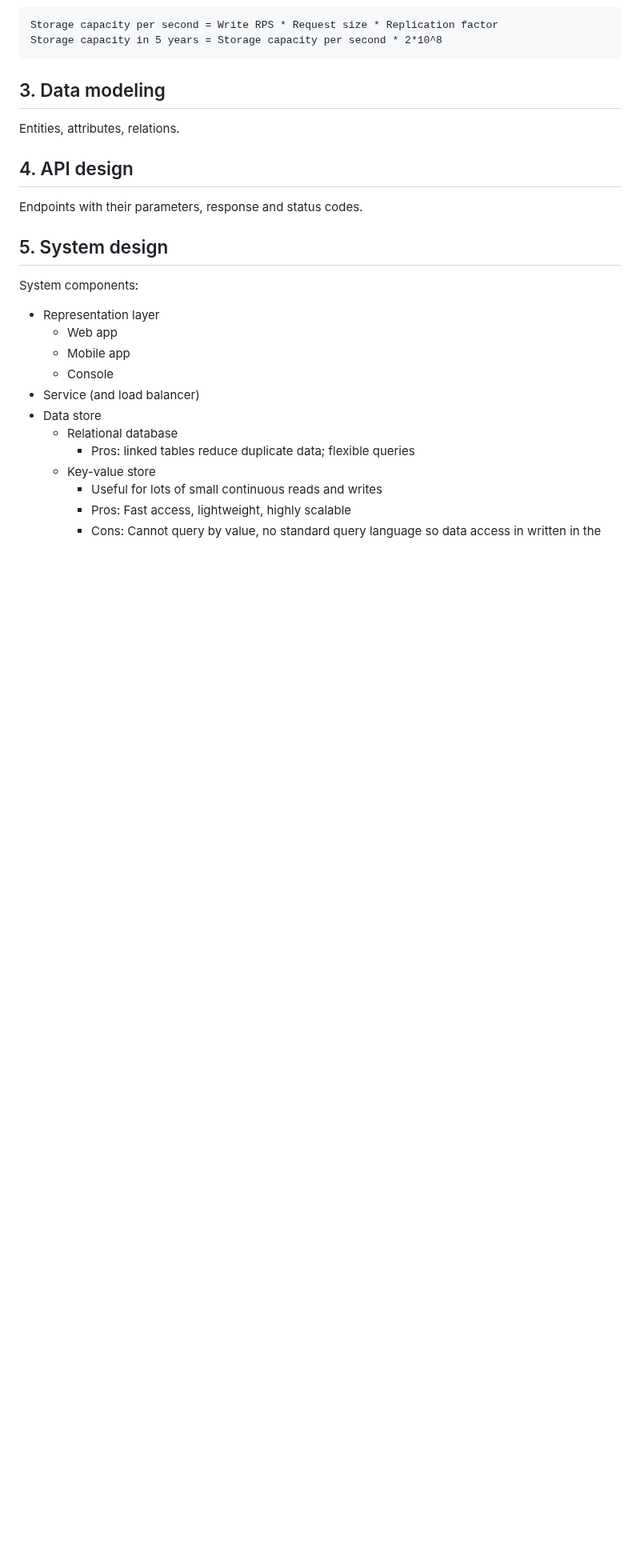
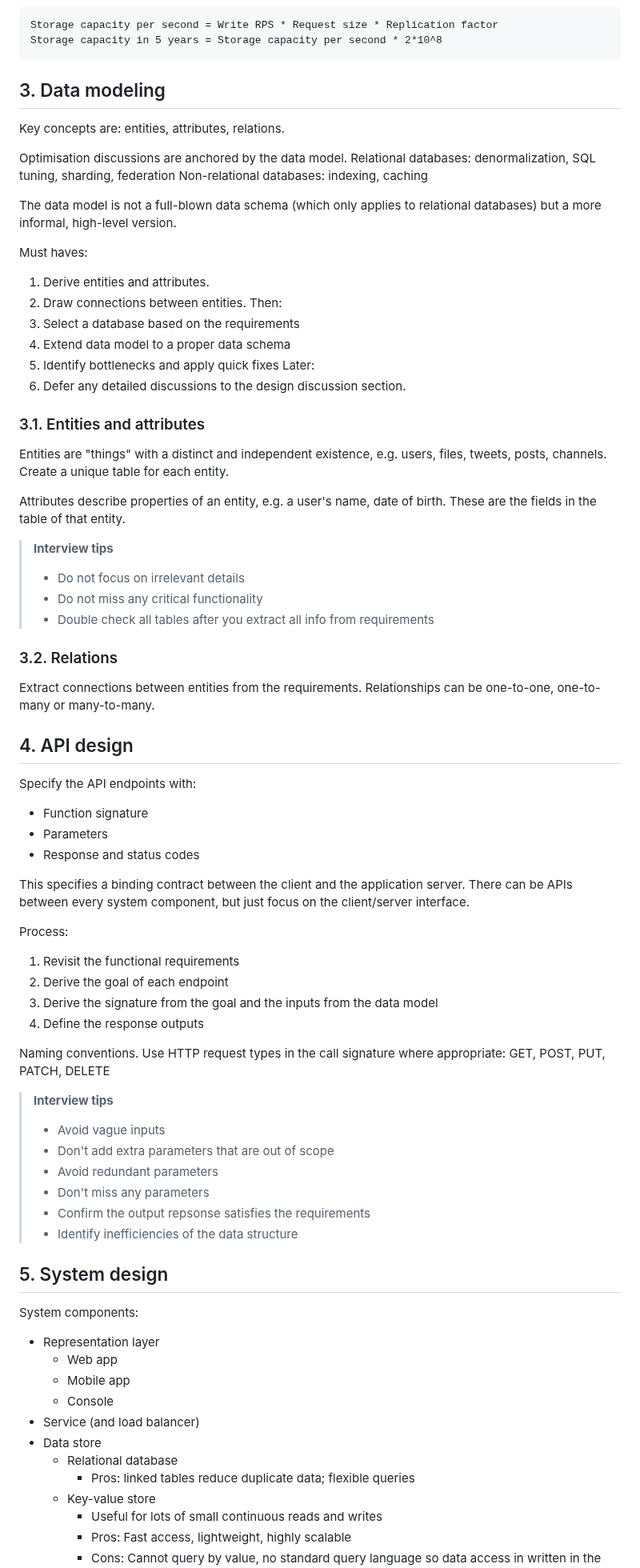
Before and after one commit to gjohl/ml-practice, a Markdown page: notes/software/system_design_notes.md, the part around one of its changes. Shown at 80% size. Rendered like a GitHub page; blank space fills up the shorter version.

Commit message:
system design notes on api design and data model

```diff
--- a/notes/software/system_design_notes.md
+++ b/notes/software/system_design_notes.md
@@ -123,11 +123,66 @@ Storage capacity in 5 years = Storage capacity per second * 2*10^8
 
 
 ## 3. Data modeling
-Entities, attributes, relations.
+Key concepts are: entities, attributes, relations.
+
+Optimisation discussions are anchored by the data model.
+Relational databases: denormalization, SQL tuning, sharding, federation
+Non-relational databases: indexing, caching
+
+The data model is not a full-blown data schema (which only applies to relational databases) but a more informal, high-level version.
+
+Must haves:
+1. Derive entities and attributes.
+2. Draw connections between entities.
+Then:
+3. Select a database based on the requirements
+4. Extend data model to a proper data schema
+5. Identify bottlenecks and apply quick fixes
+Later:
+6. Defer any detailed discussions to the design discussion section.
+
+### 3.1. Entities and attributes
+Entities are "things" with a distinct and independent existence, e.g. users, files, tweets, posts, channels.
+Create a unique table for each entity.
+
+Attributes describe properties of an entity, e.g. a user's name, date of birth.
+These are the fields in the table of that entity.
+
+>**Interview tips**
+> - Do not focus on irrelevant details
+> - Do not miss any critical functionality
+> - Double check all tables after you extract all info from requirements
+
+### 3.2. Relations
+Extract connections between entities from the requirements.
+Relationships can be one-to-one, one-to-many or many-to-many.
 
 
 ## 4. API design
-Endpoints with their parameters, response and status codes.
+Specify the API endpoints with:
+- Function signature
+- Parameters
+- Response and status codes
+
+This specifies a binding contract between the client and the application server.
+There can be APIs between every system component, but just focus on the client/server interface.
+
+Process:
+1. Revisit the functional requirements
+2. Derive the goal of each endpoint
+3. Derive the signature from the goal and the inputs from the data model
+4. Define the response outputs
+
+Naming conventions.
+Use HTTP request types in the call signature where appropriate: GET, POST, PUT, PATCH, DELETE
+
+>**Interview tips**
+> - Avoid vague inputs
+> - Don't add extra parameters that are out of scope
+> - Avoid redundant parameters
+> - Don't miss any parameters
+> - Confirm the output repsonse satisfies the requirements
+> - Identify inefficiencies of the data structure
 
 
 ## 5. System design
```
Also changed, not shown: other parts of notes/software/system_design_notes.md (+2 -0 lines).
